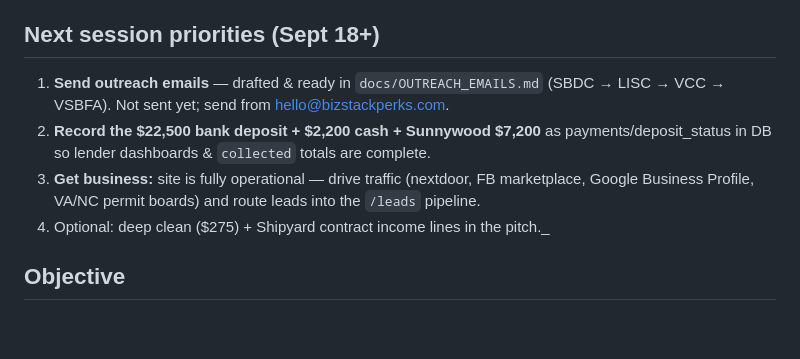
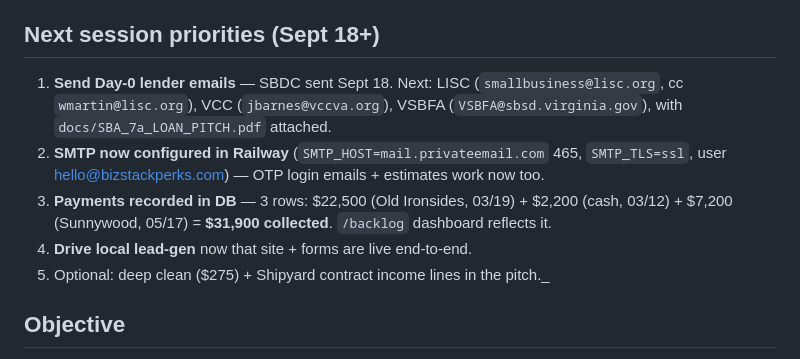
Before and after one commit to get-them666/bizstack-construction, a Markdown page: SESSION_NOTES.md, the part around the change. Rendered like a GitHub page; blank space fills up the shorter version.

Commit message:
Update session notes: SBDC sent, SMTP live, payments recorded ($31,900)

```diff
--- a/SESSION_NOTES.md
+++ b/SESSION_NOTES.md
@@ -27,13 +27,15 @@ app. All routes now return 200 (public + auth pages).
 uvicorn instead of PostgreSQL startup.
 
 ## Next session priorities (Sept 18+)
-1. **Send outreach emails** — drafted & ready in `docs/OUTREACH_EMAILS.md` (SBDC → LISC → VCC → VSBFA).
-   Not sent yet; send from hello@bizstackperks.com.
-2. **Record the $22,500 bank deposit + $2,200 cash + Sunnywood $7,200** as payments/deposit_status
-   in DB so lender dashboards & `collected` totals are complete.
-3. **Get business:** site is fully operational — drive traffic (nextdoor, FB marketplace, Google
-   Business Profile, VA/NC permit boards) and route leads into the `/leads` pipeline.
-4. Optional: deep clean ($275) + Shipyard contract income lines in the pitch._
+1. **Send Day-0 lender emails** — SBDC sent Sept 18. Next: LISC (`smallbusiness@lisc.org`,
+   cc `wmartin@lisc.org`), VCC (`jbarnes@vccva.org`), VSBFA (`VSBFA@sbsd.virginia.gov`),
+   with `docs/SBA_7a_LOAN_PITCH.pdf` attached.
+2. **SMTP now configured in Railway** (`SMTP_HOST=mail.privateemail.com` 465,
+   `SMTP_TLS=ssl`, user hello@bizstackperks.com) — OTP login emails + estimates work now too.
+3. **Payments recorded in DB** — 3 rows: $22,500 (Old Ironsides, 03/19) + $2,200 (cash,
+   03/12) + $7,200 (Sunnywood, 05/17) = **$31,900 collected**. `/backlog` dashboard reflects it.
+4. **Drive local lead-gen** now that site + forms are live end-to-end.
+5. Optional: deep clean ($275) + Shipyard contract income lines in the pitch._
 
 ## Objective
 Land a **$50,000 SBA Microloan** for Shaun O'Leary's startup, **BizStack**
```
